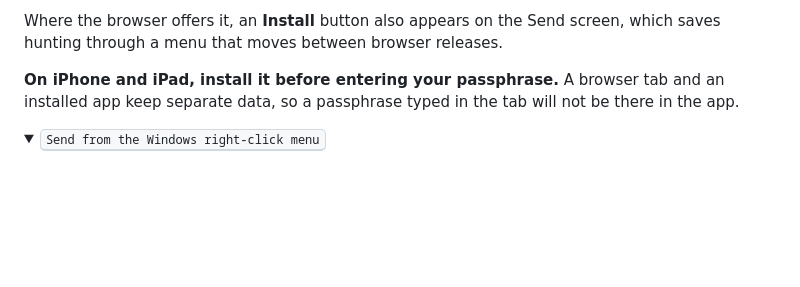
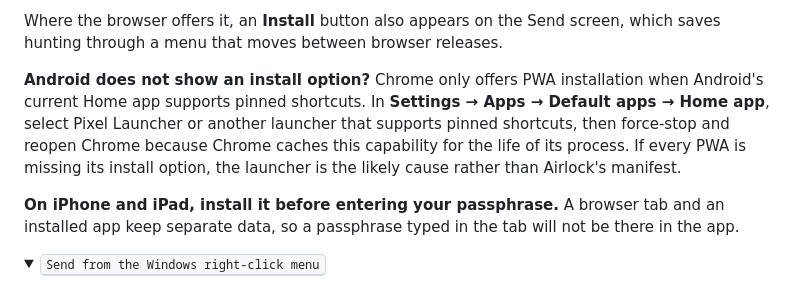
Before and after one commit to ahnafnafee/airlock, a Markdown page: README.md, the part around the change. Rendered like a GitHub page; folded sections open; blank space fills up the shorter version.

```diff
--- a/README.md
+++ b/README.md
@@ -122,6 +122,13 @@ window, like a normal app.
 
 Where the browser offers it, an **Install** button also appears on the Send
 screen, which saves hunting through a menu that moves between browser releases.
+
+**Android does not show an install option?** Chrome only offers PWA installation
+when Android's current Home app supports pinned shortcuts. In **Settings → Apps →
+Default apps → Home app**, select Pixel Launcher or another launcher that supports
+pinned shortcuts, then force-stop and reopen Chrome because Chrome caches this
+capability for the life of its process. If every PWA is missing its install option,
+the launcher is the likely cause rather than Airlock's manifest.
 
 **On iPhone and iPad, install it before entering your passphrase.** A browser tab
 and an installed app keep separate data, so a passphrase typed in the tab will not
```
